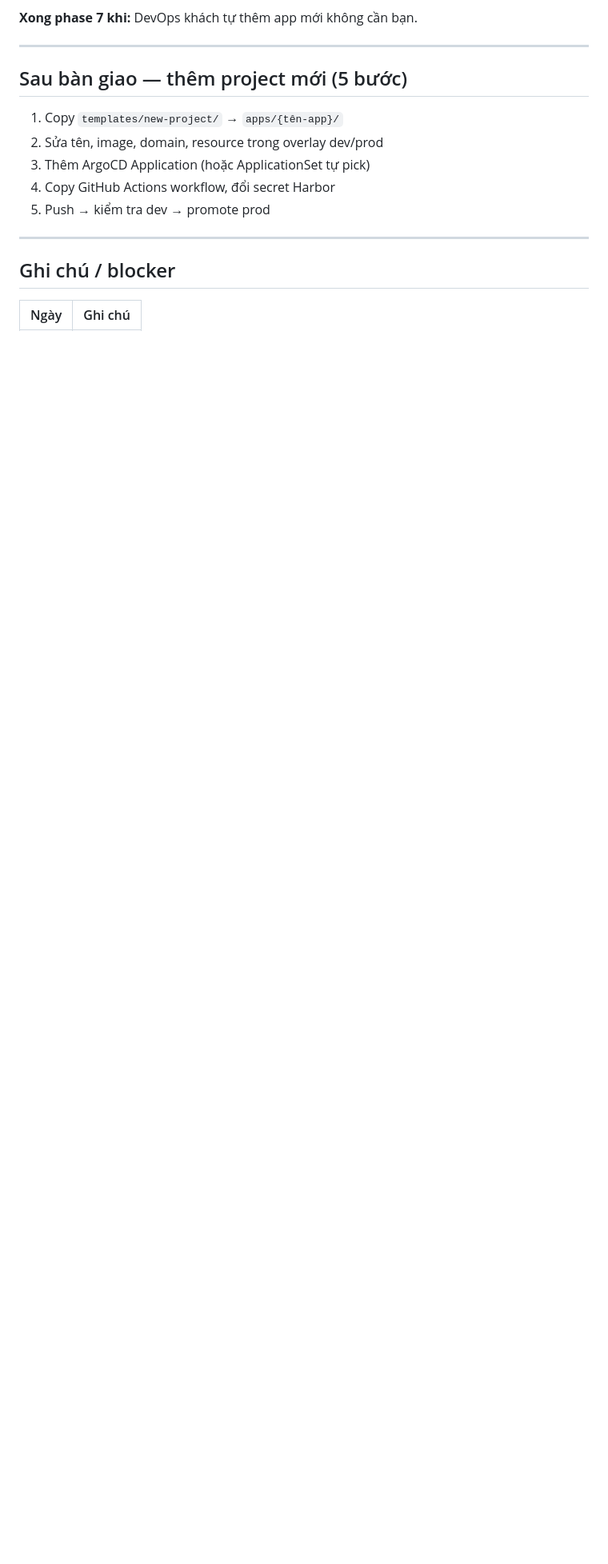
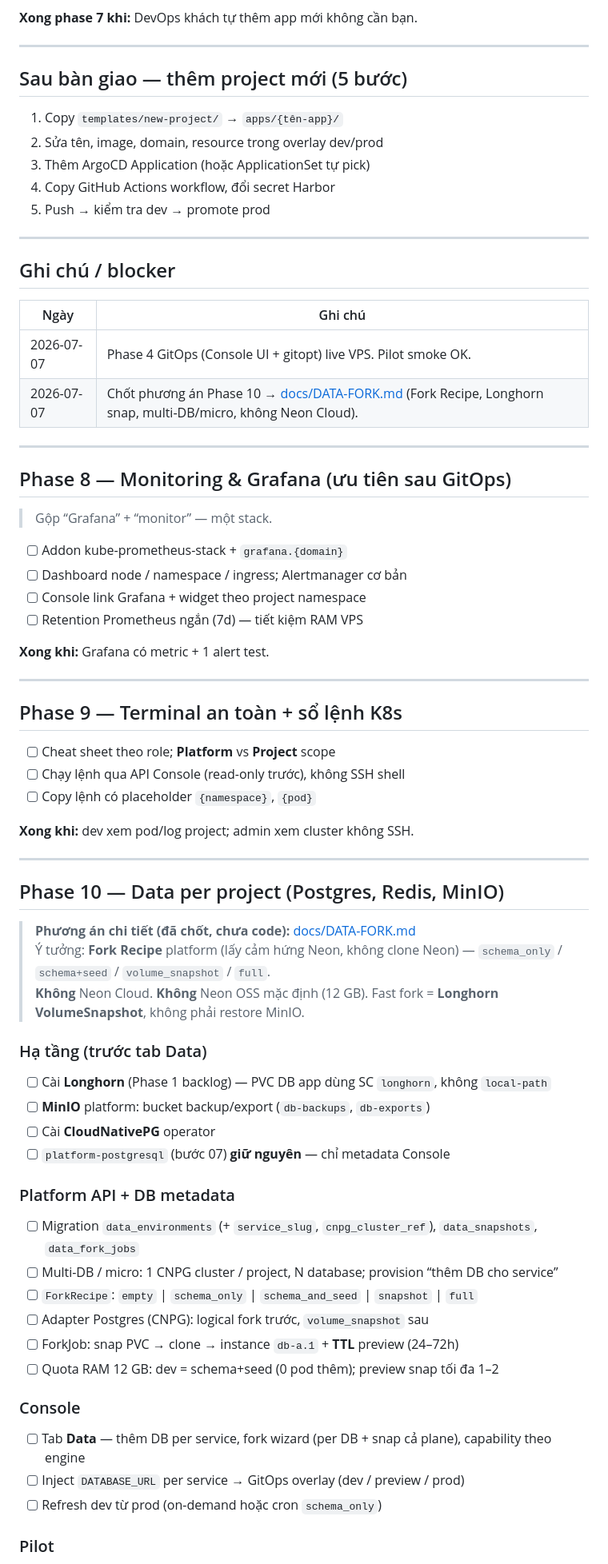
Before and after one commit to Thien2026/k8s, a Markdown page: TASKS.md, the part around one of its changes. Shown at 80% size. Rendered like a GitHub page; blank space fills up the shorter version.

```diff
--- a/TASKS.md
+++ b/TASKS.md
@@ -170,4 +170,61 @@ Tick `[x]` khi xong. Làm **theo thứ tự**, không nhảy phase.
 
 | Ngày | Ghi chú |
 |------|---------|
-|      |         |
+| 2026-07-07 | Phase 4 GitOps (Console UI + gitopt) live VPS. Pilot smoke OK. |
+| 2026-07-07 | Chốt phương án Phase 10 → [docs/DATA-FORK.md](docs/DATA-FORK.md) (Fork Recipe, Longhorn snap, multi-DB/micro, không Neon Cloud). |
+
+---
+
+## Phase 8 — Monitoring & Grafana (ưu tiên sau GitOps)
+
+> Gộp “Grafana” + “monitor” — một stack.
+
+- [ ] Addon kube-prometheus-stack + `grafana.{domain}`
+- [ ] Dashboard node / namespace / ingress; Alertmanager cơ bản
+- [ ] Console link Grafana + widget theo project namespace
+- [ ] Retention Prometheus ngắn (7d) — tiết kiệm RAM VPS
+
+**Xong khi:** Grafana có metric + 1 alert test.
+
+---
+
+## Phase 9 — Terminal an toàn + sổ lệnh K8s
+
+- [ ] Cheat sheet theo role; **Platform** vs **Project** scope
+- [ ] Chạy lệnh qua API Console (read-only trước), không SSH shell
+- [ ] Copy lệnh có placeholder `{namespace}`, `{pod}`
+
+**Xong khi:** dev xem pod/log project; admin xem cluster không SSH.
+
+---
+
+## Phase 10 — Data per project (Postgres, Redis, MinIO)
+
+> **Phương án chi tiết (đã chốt, chưa code):** [docs/DATA-FORK.md](docs/DATA-FORK.md)
+> Ý tưởng: **Fork Recipe** platform (lấy cảm hứng Neon, không clone Neon) — `schema_only` / `schema+seed` / `volume_snapshot` / `full`.
+> **Không** Neon Cloud. **Không** Neon OSS mặc định (12 GB). Fast fork = **Longhorn VolumeSnapshot**, không phải restore MinIO.
+
+### Hạ tầng (trước tab Data)
+
+- [ ] Cài **Longhorn** (Phase 1 backlog) — PVC DB app dùng SC `longhorn`, không `local-path`
+- [ ] **MinIO** platform: bucket backup/export (`db-backups`, `db-exports`)
+- [ ] Cài **CloudNativePG** operator
+- [ ] `platform-postgresql` (bước 07) **giữ nguyên** — chỉ metadata Console
+
+### Platform API + DB metadata
+
+- [ ] Migration `data_environments` (+ `service_slug`, `cnpg_cluster_ref`), `data_snapshots`, `data_fork_jobs`
+- [ ] Multi-DB / micro: 1 CNPG cluster / project, N database; provision “thêm DB cho service”
+- [ ] `ForkRecipe`: `empty` | `schema_only` | `schema_and_seed` | `snapshot` | `full`
+- [ ] Adapter Postgres (CNPG): logical fork trước, `volume_snapshot` sau
+- [ ] ForkJob: snap PVC → clone → instance `db-a.1` + **TTL** preview (24–72h)
+- [ ] Quota RAM 12 GB: dev = schema+seed (0 pod thêm); preview snap tối đa 1–2
+
+### Console
+
+- [ ] Tab **Data** — thêm DB per service, fork wizard (per DB + snap cả plane), capability theo engine
+- [ ] Inject `DATABASE_URL` per service → GitOps overlay (dev / preview / prod)
+- [ ] Refresh dev từ prod (on-demand hoặc cron `schema_only`)
+
+### Pilot
+
```
Also changed, not shown: other parts of TASKS.md (+19 -0 lines), docs/DATA-FORK.md (added, +223 -0 lines), docs/STACK.md (+14 -1 lines).
